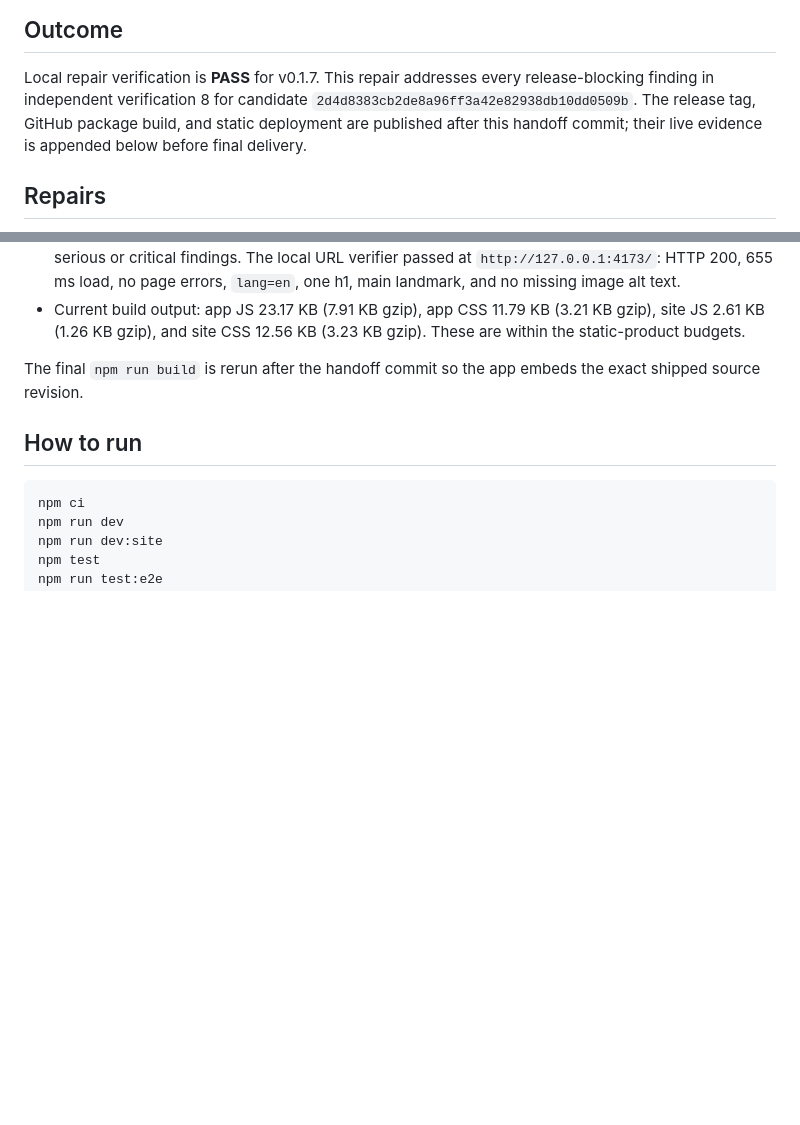
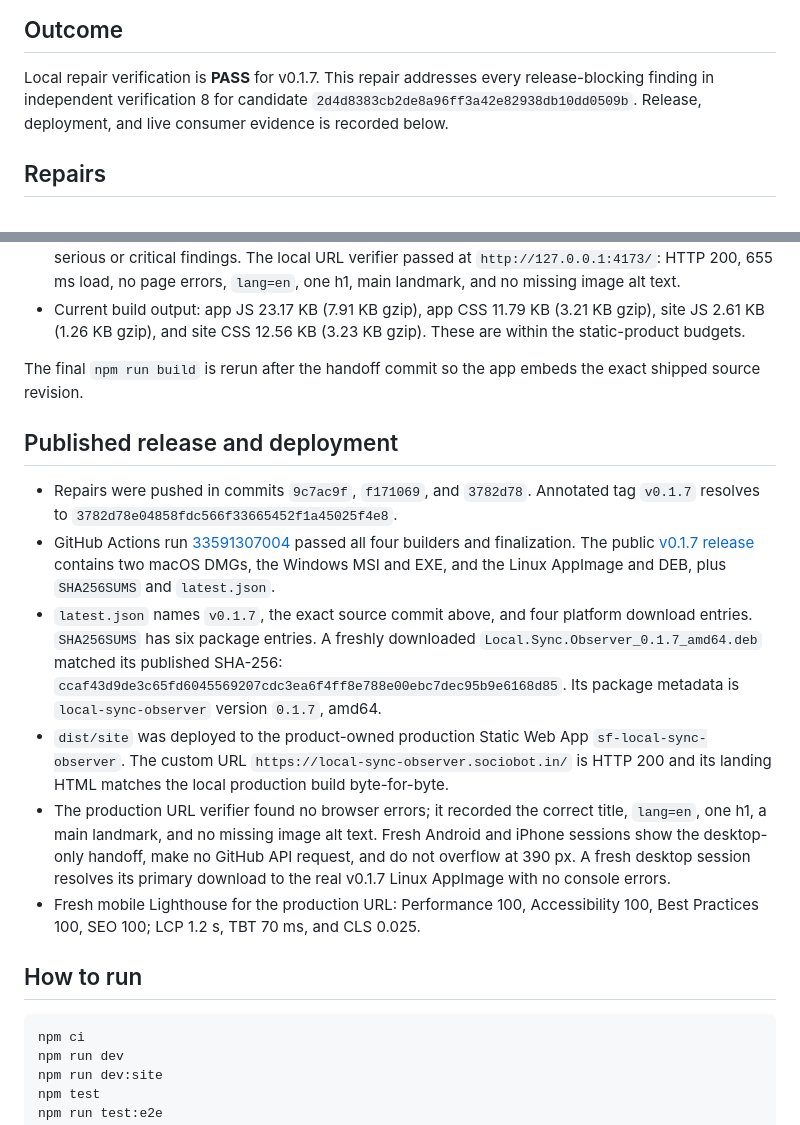
Before and after one commit to B-Divyesh/sf-local-sync-observer, a Markdown page: .factory/handoff.md, 2 parts joined by grey strips. Drawn GitHub-style; blank space fills up the shorter version.

Commit message:
docs: add release and deployment evidence

````diff
--- a/.factory/handoff.md
+++ b/.factory/handoff.md
@@ -4,9 +4,8 @@
 
 Local repair verification is **PASS** for v0.1.7. This repair addresses every
 release-blocking finding in independent verification 8 for candidate
-`2d4d8383cb2de8a96ff3a42e82938db10dd0509b`. The release tag, GitHub package
-build, and static deployment are published after this handoff commit; their
-live evidence is appended below before final delivery.
+`2d4d8383cb2de8a96ff3a42e82938db10dd0509b`. Release, deployment, and live
+consumer evidence is recorded below.
 
 ## Repairs
 
@@ -76,6 +75,36 @@ Results:
 The final `npm run build` is rerun after the handoff commit so the app embeds
 the exact shipped source revision.
 
+## Published release and deployment
+
+- Repairs were pushed in commits `9c7ac9f`, `f171069`, and `3782d78`.
+  Annotated tag `v0.1.7` resolves to
+  `3782d78e04858fdc566f33665452f1a45025f4e8`.
+- GitHub Actions run
+  [33591307004](https://github.com/B-Divyesh/sf-local-sync-observer/actions/runs/33591307004)
+  passed all four builders and finalization. The public
+  [v0.1.7 release](https://github.com/B-Divyesh/sf-local-sync-observer/releases/tag/v0.1.7)
+  contains two macOS DMGs, the Windows MSI and EXE, and the Linux AppImage and
+  DEB, plus `SHA256SUMS` and `latest.json`.
+- `latest.json` names `v0.1.7`, the exact source commit above, and four
+  platform download entries. `SHA256SUMS` has six package entries. A freshly
+  downloaded `Local.Sync.Observer_0.1.7_amd64.deb` matched its published
+  SHA-256: `ccaf43d9de3c65fd6045569207cdc3ea6f4ff8e788e00ebc7dec95b9e6168d85`.
+  Its package metadata is `local-sync-observer` version `0.1.7`, amd64.
+- `dist/site` was deployed to the product-owned production Static Web App
+  `sf-local-sync-observer`. The custom URL
+  `https://local-sync-observer.sociobot.in/` is HTTP 200 and its landing HTML
+  matches the local production build byte-for-byte.
+- The production URL verifier found no browser errors; it recorded the correct
+  title, `lang=en`, one h1, a main landmark, and no missing image alt text.
+  Fresh Android and iPhone sessions show the desktop-only handoff, make no
+  GitHub API request, and do not overflow at 390 px. A fresh desktop session
+  resolves its primary download to the real v0.1.7 Linux AppImage with no
+  console errors.
+- Fresh mobile Lighthouse for the production URL: Performance 100,
+  Accessibility 100, Best Practices 100, SEO 100; LCP 1.2 s, TBT 70 ms, and
+  CLS 0.025.
+
 ## How to run
 
 ```sh
````
